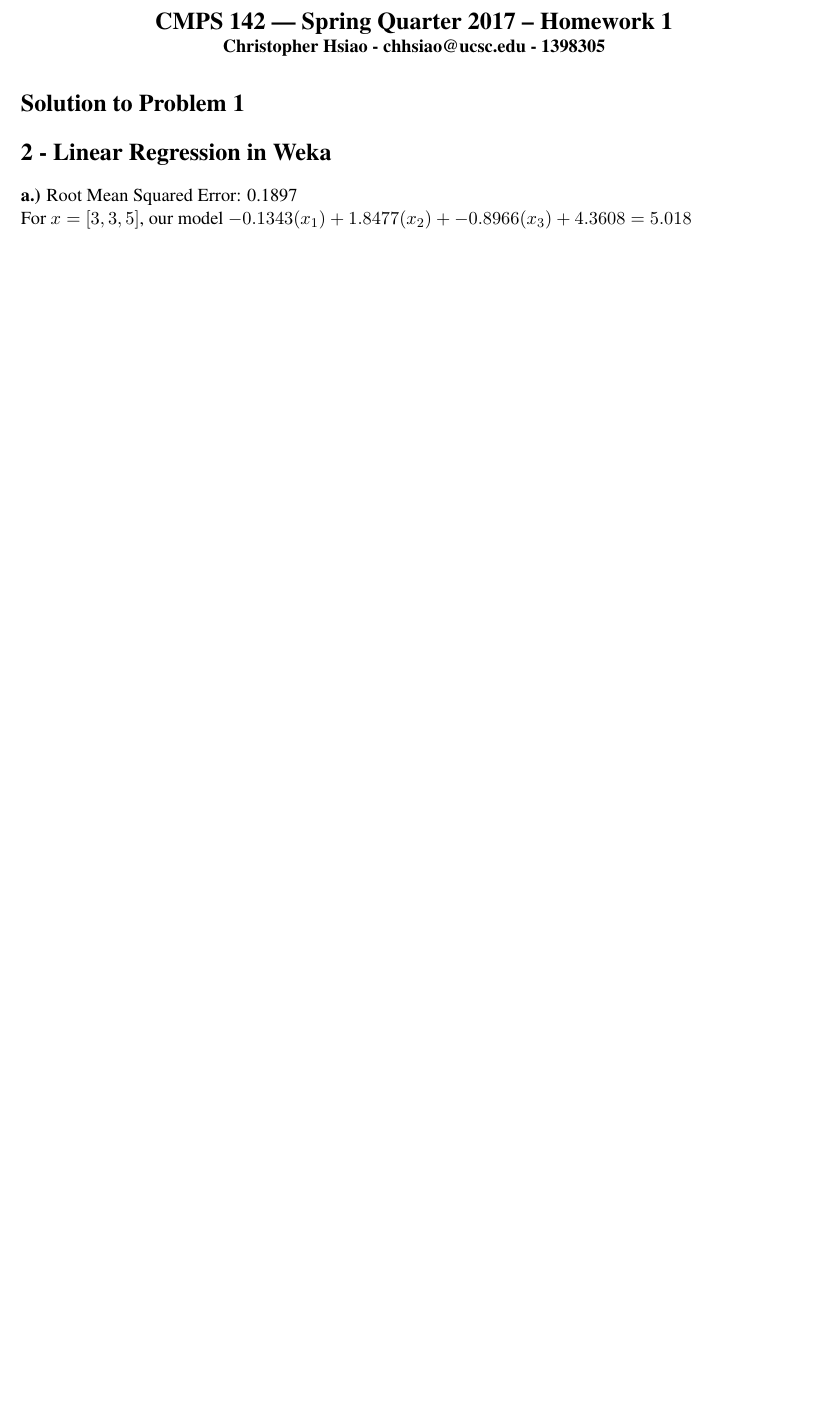
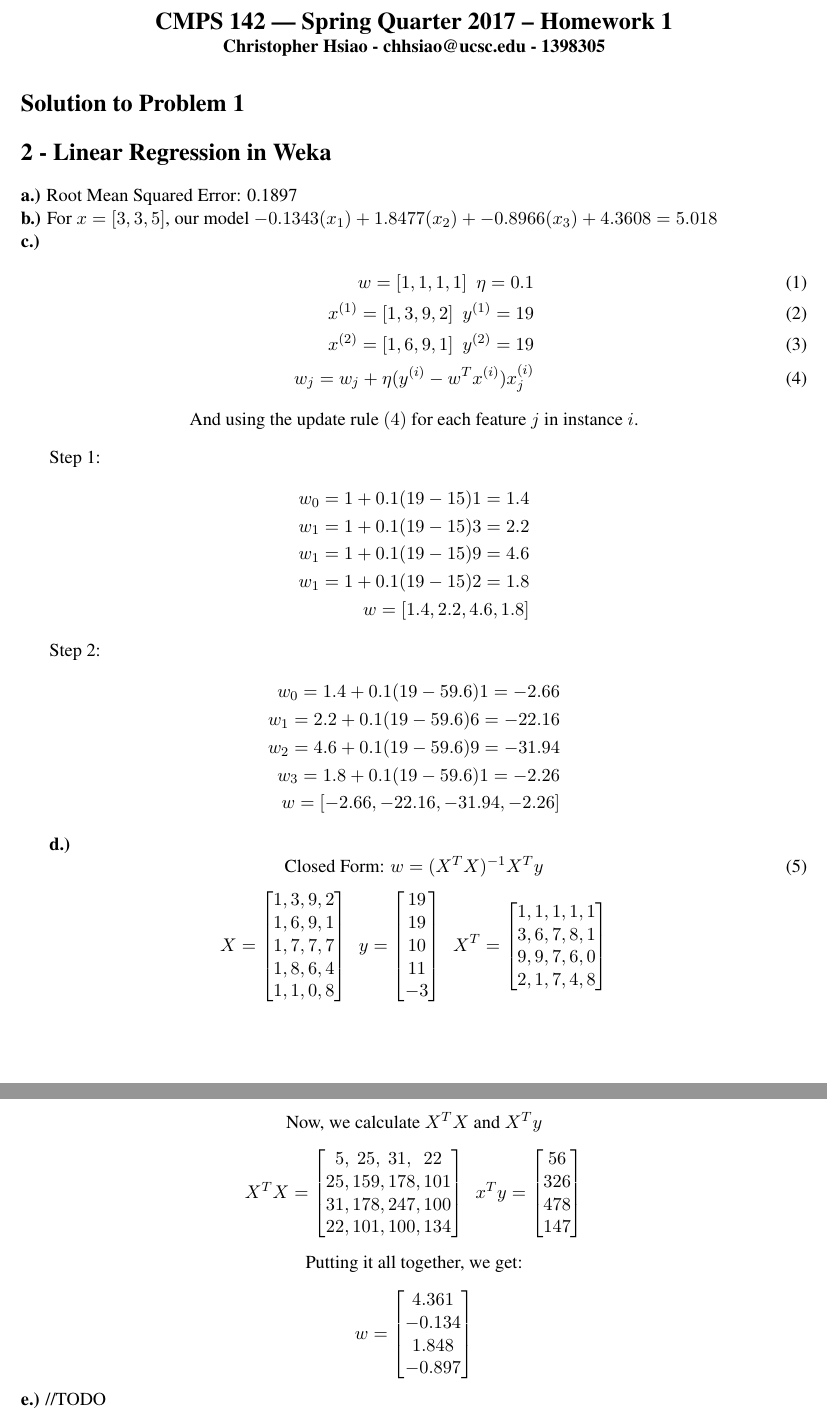
Before and after one commit to chipsandtea/CMPS142, a LaTeX problem sheet (HW1/hw1_chhsiao.tex): part of the page before the commit and two parts of pages 1 and 2 of 2 after it, the two joined at a grey line, cut so that both start at the same text, the shorter picture padded with empty space. Compiled offline with pdfLaTeX.

Commit message:
hw1 question 2

```diff
--- a/HW1/hw1_chhsiao.tex
+++ b/HW1/hw1_chhsiao.tex
@@ -17,9 +17,94 @@
 \section*{Solution to Problem 1}
 
 \section*{2 - Linear Regression in Weka}
+\textbf{a.)} Root Mean Squared Error: 0.1897\\
+\textbf{b.)} For $x = [3, 3, 5]$, our model $-0.1343(x_1) + 1.8477(x_2) + -0.8966(x_3) + 4.3608 = 5.018$\\
+\textbf{c.)}
+\begin{align}
+w = [1, 1, 1, 1] \ \ \eta = 0.1 \\
+x^{(1)} = [1, 3, 9, 2] \ \ y^{(1)} = 19 \\
+x^{(2)} = [1, 6, 9, 1] \ \ y^{(2)} = 19 \\
+w_j = w_j + \eta(y^{(i)} - w^Tx^{(i)})x^{(i)}_j
+\end{align}
+\begin{center}
+And using the update rule $(4)$ for each feature $j$ in instance $i$.
+\end{center}
 
-\textbf{a.)} Root Mean Squared Error: 0.1897\\
-For $x = [3, 3, 5]$, our model $-0.1343(x_1) + 1.8477(x_2) + -0.8966(x_3) + 4.3608 = 5.018$
+Step 1:
+\begin{align*}
+w_0 = 1 + 0.1(19 - 15)1 = 1.4\\
+w_1 = 1 + 0.1(19 - 15)3 = 2.2\\
+w_1 = 1 + 0.1(19 - 15)9 = 4.6\\
+w_1 = 1 + 0.1(19 - 15)2 = 1.8\\
+w = [1.4, 2.2, 4.6, 1.8]
+\end{align*}
 
+Step 2:
+\begin{align*}
+w_0 = 1.4 + 0.1(19 - 59.6)1 = -2.66\\
+w_1 = 2.2 + 0.1(19 - 59.6)6 = -22.16\\
+w_2 = 4.6 + 0.1(19 - 59.6)9 = -31.94\\
+w_3 = 1.8 + 0.1(19 - 59.6)1= -2.26\\
+w = [-2.66, -22.16, -31.94, -2.26]
+\end{align*}
+
+\textbf{d.)}
+\begin{equation}
+\text{Closed Form: } w = (X^TX)^{-1}X^Ty
+\end{equation}
+\[X =
+\begin{bmatrix}
+1, 3, 9, 2\\
+1, 6, 9, 1\\
+1, 7, 7, 7\\
+1, 8, 6, 4\\
+1, 1, 0, 8
+\end{bmatrix}
+\ \ y =
+\begin{bmatrix}
+19\\
+19\\
+10\\
+11\\
+-3
+\end{bmatrix}
+\ \ X^T =
+\begin{bmatrix}
+1, 1, 1, 1, 1\\
+3, 6, 7, 8, 1\\
+9, 9, 7, 6, 0\\
+2, 1, 7, 4, 8
+\end{bmatrix}
+\]
+\begin{center}
+\pagebreak
+Now, we calculate $X^TX \ \text{and} \ X^Ty$
+\end{center}
+\[X^TX =
+\begin{bmatrix}
+5, \ 25, \ 31, \ \ 22\\
+25, 159, 178, 101\\
+31, 178, 247, 100\\
+22, 101, 100, 134
+\end{bmatrix}
+\ \ x^Ty =
+\begin{bmatrix}
+56\\
+326\\
+478\\
+147
+\end{bmatrix}
+\]
+\begin{center}
+Putting it all together, we get:
+\end{center}
+\[w=
+\begin{bmatrix}
+4.361\\
+-0.134\\
+1.848\\
+-0.897
+\end{bmatrix}\]
+\textbf{e.)} //TODO
 
 \end{document}
```
Also changed, not shown: HW1/hw1_chhsiao.pdf.
